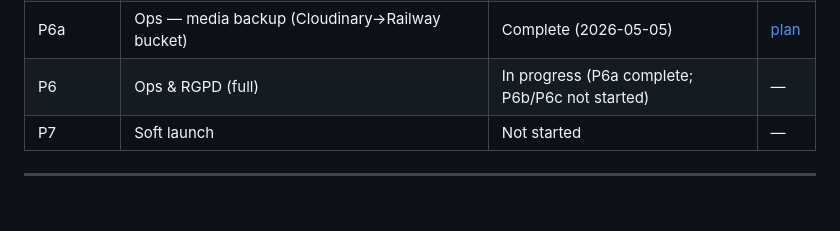
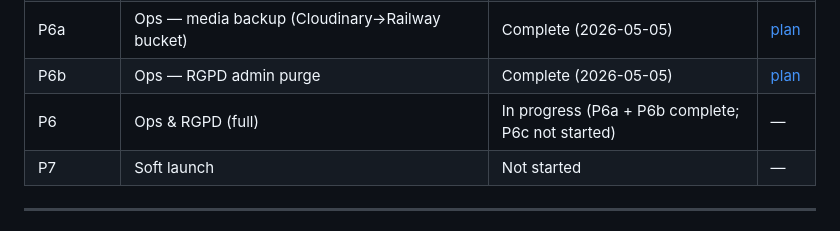
Before and after one commit to bomino/lesretrouvailles, a Markdown page: docs/superpowers/STATUS.md, the part around one of its changes. GitHub-like rendering.

```diff
--- a/docs/superpowers/STATUS.md
+++ b/docs/superpowers/STATUS.md
@@ -22,7 +22,8 @@ Single dashboard for tracking phase and task completion across all plans. Update
 | P5b | In Memoriam (member-only fiches + nomination form) | Complete (2026-05-04) | [plan](plans/2026-05-04-in-memoriam.md) |
 | P5 | Mémoire seed | Complete (P5a + P5b shipped 2026-05-04) | — |
 | P6a | Ops — media backup (Cloudinary→Railway bucket) | Complete (2026-05-05) | [plan](plans/2026-05-04-media-backup.md) |
-| P6 | Ops & RGPD (full) | In progress (P6a complete; P6b/P6c not started) | — |
+| P6b | Ops — RGPD admin purge | Complete (2026-05-05) | [plan](plans/2026-05-05-rgpd-admin-purge.md) |
+| P6 | Ops & RGPD (full) | In progress (P6a + P6b complete; P6c not started) | — |
 | P7 | Soft launch | Not started | — |
 
 ---
```
Also changed, not shown: other parts of docs/superpowers/STATUS.md (+30 -3 lines).
